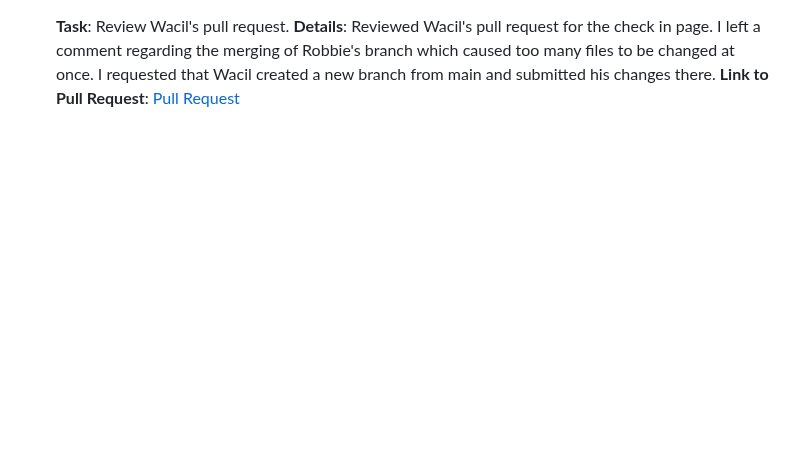
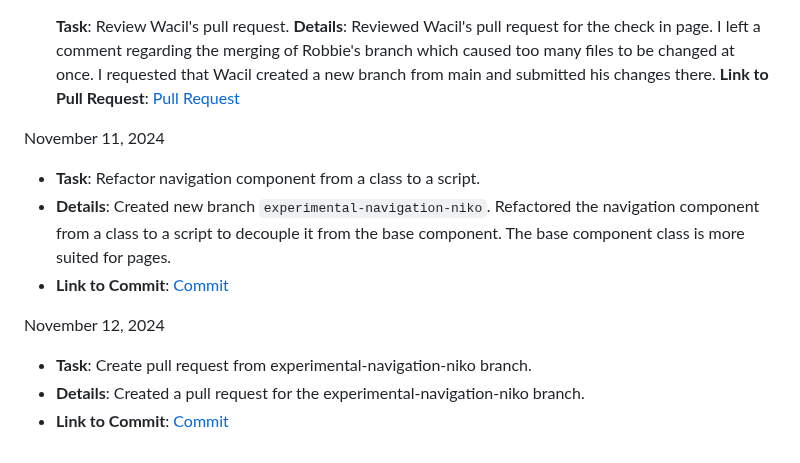
Before and after one commit to rthurston1/Team01-Web-Application-Cherish, a Markdown page: team/reports/nikolay-ostroukhov.md, the part around the change. Rendered like a GitHub page; blank space fills up the shorter version.

Commit message:
add november 11, 12 entries

```diff
--- a/team/reports/nikolay-ostroukhov.md
+++ b/team/reports/nikolay-ostroukhov.md
@@ -91,3 +91,15 @@ November 10, 2024
   **Task**: Review Wacil's pull request.
   **Details**: Reviewed Wacil's pull request for the check in page. I left a comment regarding the merging of Robbie's branch which caused too many files to be changed at once. I requested that Wacil created a new branch from main and submitted his changes there.
   **Link to Pull Request**: [Pull Request](https://github.com/rthurston1/Team01-Web-Application-Cherish/pull/39)
+
+November 11, 2024
+
+- **Task**: Refactor navigation component from a class to a script.
+- **Details**: Created new branch `experimental-navigation-niko`. Refactored the navigation component from a class to a script to decouple it from the base component. The base component class is more suited for pages.
+- **Link to Commit**: [Commit](https://github.com/rthurston1/Team01-Web-Application-Cherish/commit/fdf109f8186408fe81764324cbeed22c19f3052f)
+
+November 12, 2024
+
+- **Task**: Create pull request from experimental-navigation-niko branch.
+- **Details**: Created a pull request for the experimental-navigation-niko branch.
+- **Link to Commit**: [Commit](https://github.com/rthurston1/Team01-Web-Application-Cherish/commit/529be60ef997c2ac9de6ee2a1a7f9140d3ba559e)
```
